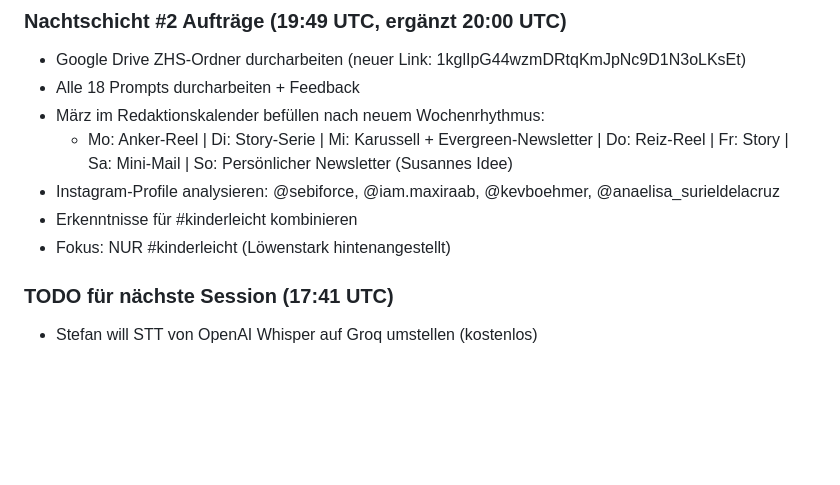
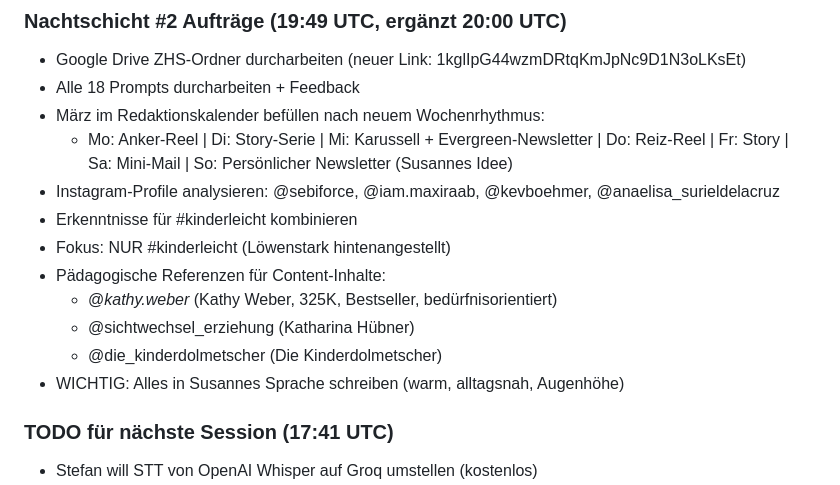
Before and after one commit to stefanhuettner/sportabzeichen, a Markdown page: memory/2026-03-09.md, the part around the change. Rendered like a GitHub page; blank space fills up the shorter version.

Commit message:
Nachtschicht #2: Pädagogische Referenzen ergänzt

```diff
--- a/memory/2026-03-09.md
+++ b/memory/2026-03-09.md
@@ -192,6 +192,11 @@
 - Instagram-Profile analysieren: @sebiforce, @iam.maxiraab, @kevboehmer, @anaelisa_surieldelacruz
 - Erkenntnisse für #kinderleicht kombinieren
 - Fokus: NUR #kinderleicht (Löwenstark hintenangestellt)
+- Pädagogische Referenzen für Content-Inhalte:
+  - @_kathy.weber_ (Kathy Weber, 325K, Bestseller, bedürfnisorientiert)
+  - @sichtwechsel_erziehung (Katharina Hübner)
+  - @die_kinderdolmetscher (Die Kinderdolmetscher)
+- WICHTIG: Alles in Susannes Sprache schreiben (warm, alltagsnah, Augenhöhe)
 
 ### TODO für nächste Session (17:41 UTC)
 - Stefan will STT von OpenAI Whisper auf Groq umstellen (kostenlos)
```
